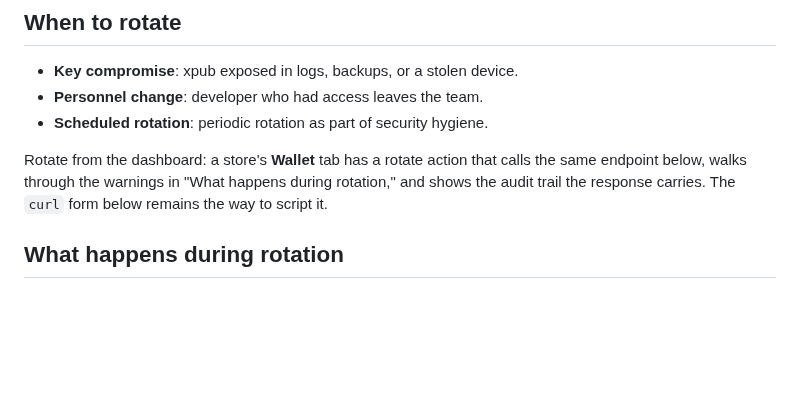
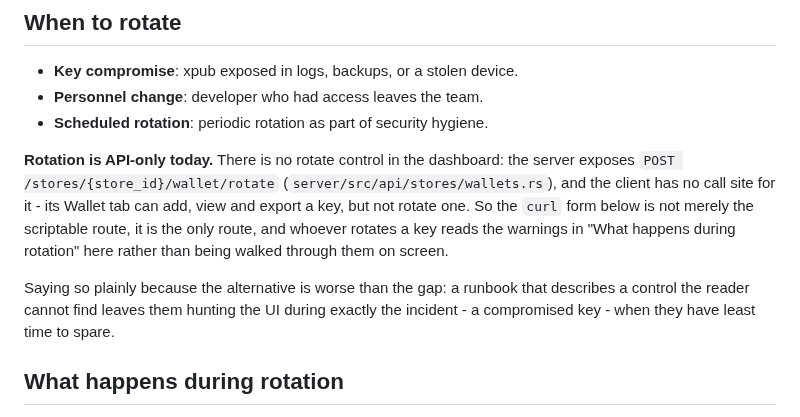
Before and after one commit to randomcash/ethpayserver, a Markdown page: docs/xpub-rotation.md, the part around the change. Rendered like a GitHub page; blank space fills up the shorter version.

Commit message:
RCS-407: the runbook described a dashboard rotate control that does not exist
The runbook opened by telling the reader to "rotate from the dashboard: a
store's Wallet tab has a rotate action that calls the same endpoint below, walks
through the warnings ... and shows the audit trail." There is no such control.

Measured rather than assumed, across both repositories:

  server:  POST /stores/{store_id}/wallet/rotate exists
           (server/src/api/stores/wallets.rs:766)
  client:  zero occurrences of `rotate` in src/pages/wallets.rs,
           src/api/mod.rs, src/api/client/mod.rs and
           src/api/client/stores.rs

The endpoint is real; the call site is not. Its Wallet tab can add, view and
export a key and cannot rotate one.

This is the failure mode CLAUDE.md names as having shipped three times here
already - a capability documented as present with no reachable entry point -
and it is worse in a runbook than in a README. A reader reaches this page
during a key compromise, and the first thing it told them was to go find a
control that is not there.

The section now states that rotation is API-only, names the endpoint and the
absent call site so the claim is checkable, and says the `curl` form is the
only route rather than merely the scriptable one. The dashboard action remains
this ticket's open work; documenting it as already done was the defect.

Co-Authored-By: Claude Opus 5 <noreply@anthropic.com>

```diff
--- a/docs/xpub-rotation.md
+++ b/docs/xpub-rotation.md
@@ -9,10 +9,17 @@ developer machine is breached, or as part of a scheduled key rotation policy.
 - **Personnel change**: developer who had access leaves the team.
 - **Scheduled rotation**: periodic rotation as part of security hygiene.
 
-Rotate from the dashboard: a store's **Wallet** tab has a rotate action that
-calls the same endpoint below, walks through the warnings in "What happens
-during rotation," and shows the audit trail the response carries. The `curl`
-form below remains the way to script it.
+**Rotation is API-only today.** There is no rotate control in the dashboard:
+the server exposes `POST /stores/{store_id}/wallet/rotate`
+(`server/src/api/stores/wallets.rs`), and the client has no call site for it -
+its Wallet tab can add, view and export a key, but not rotate one. So the
+`curl` form below is not merely the scriptable route, it is the only route, and
+whoever rotates a key reads the warnings in "What happens during rotation"
+here rather than being walked through them on screen.
+
+Saying so plainly because the alternative is worse than the gap: a runbook that
+describes a control the reader cannot find leaves them hunting the UI during
+exactly the incident - a compromised key - when they have least time to spare.
 
 ## What happens during rotation
 
```
